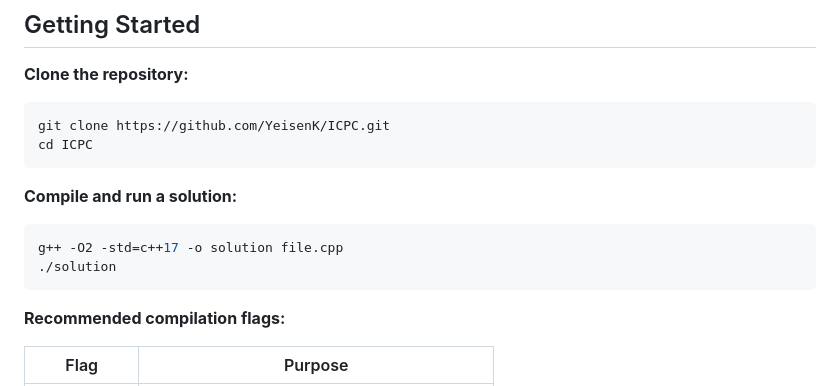
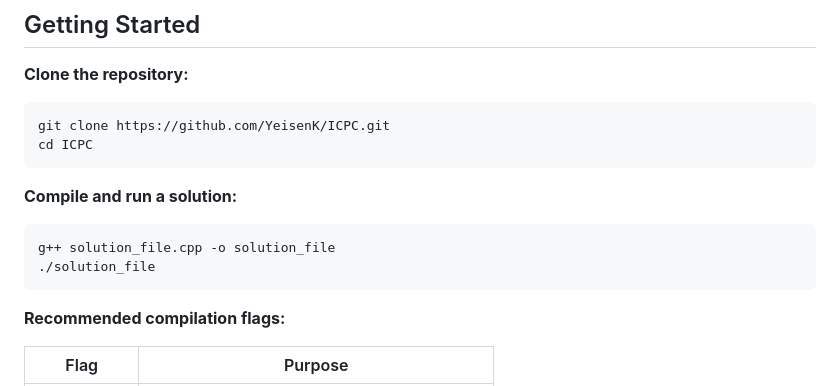
Before and after one commit to YeisenK/ICPC, a Markdown page: Readme.md, the part around the change. Drawn GitHub-style.

Commit message:
fix: Readme

````diff
--- a/Readme.md
+++ b/Readme.md
@@ -108,8 +108,8 @@ cd ICPC
 **Compile and run a solution:**
 
 ```bash
-g++ -O2 -std=c++17 -o solution file.cpp
-./solution
+g++ solution_file.cpp -o solution_file
+./solution_file
 ```
 
 **Recommended compilation flags:**
````
